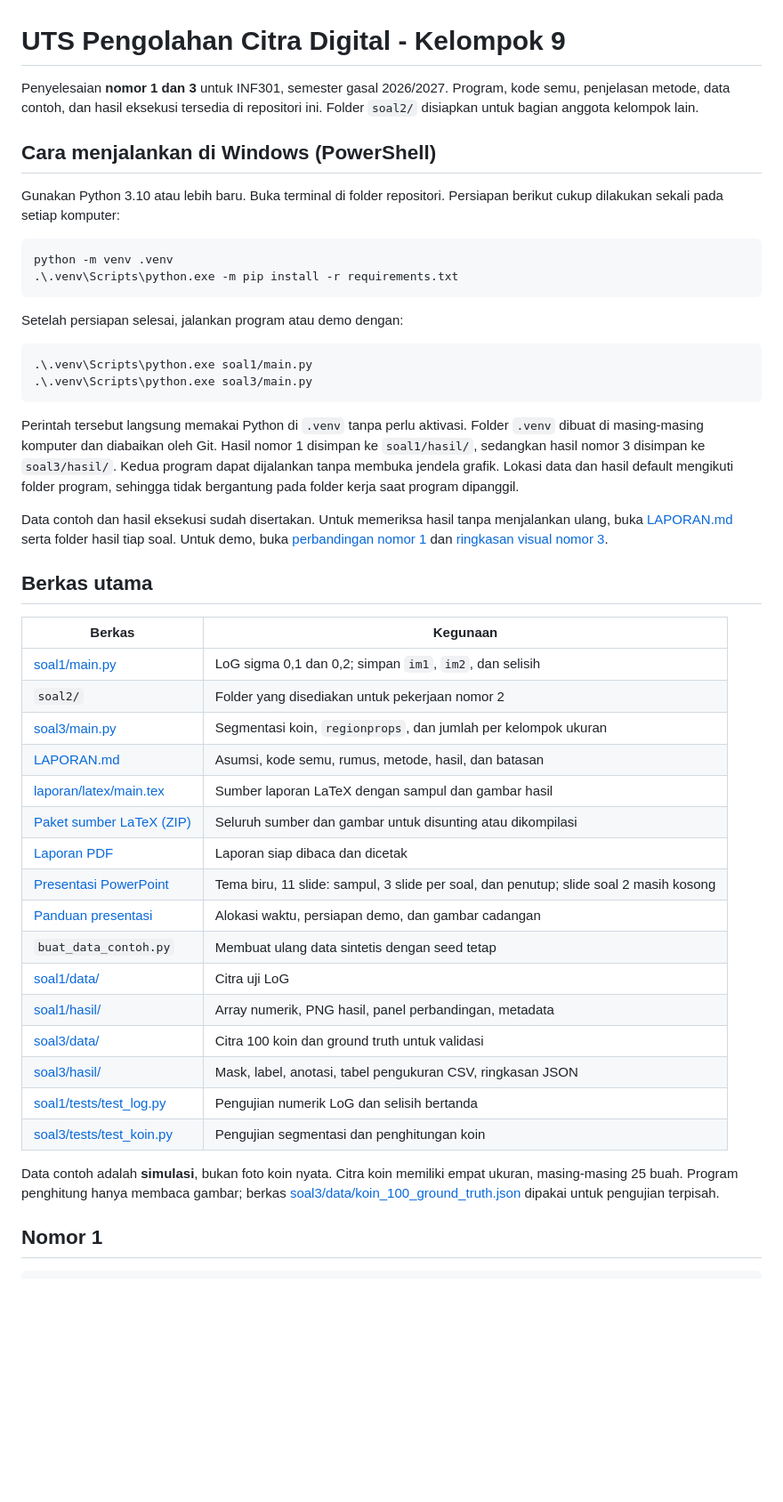
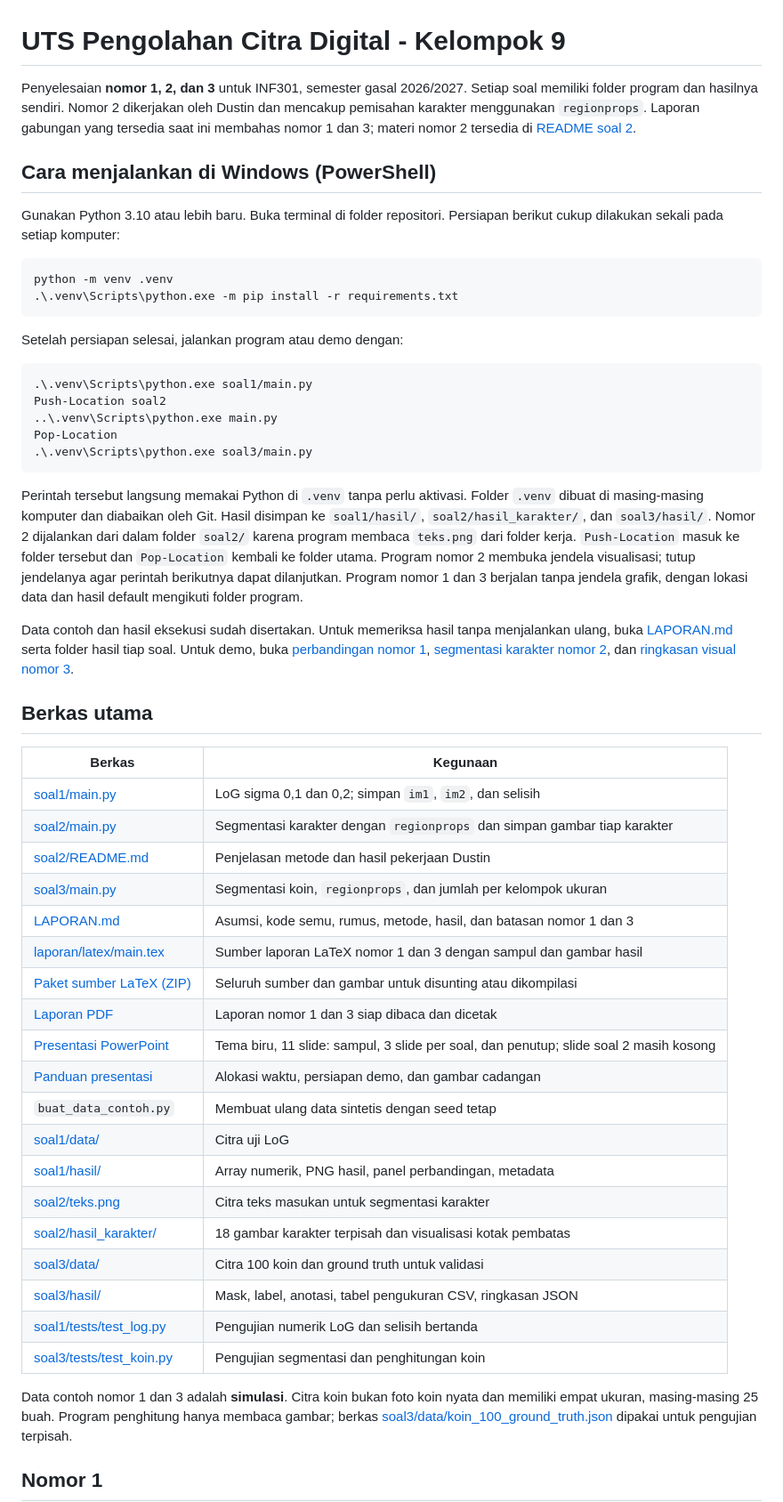
Before and after one commit to Bambang-code/uts-pcd-kelompok-9, a Markdown page: README.md, the part around one of its changes. Shown at 89% size. GitHub-like rendering; blank space fills up the shorter version.

Commit message:
docs: update README with documentation and execution instructions for question 2

````diff
--- a/README.md
+++ b/README.md
@@ -1,8 +1,10 @@
 # UTS Pengolahan Citra Digital - Kelompok 9
 
-Penyelesaian **nomor 1 dan 3** untuk INF301, semester gasal 2026/2027.
-Program, kode semu, penjelasan metode, data contoh, dan hasil eksekusi tersedia
-di repositori ini. Folder `soal2/` disiapkan untuk bagian anggota kelompok lain.
+Penyelesaian **nomor 1, 2, dan 3** untuk INF301, semester gasal 2026/2027.
+Setiap soal memiliki folder program dan hasilnya sendiri. Nomor 2 dikerjakan
+oleh Dustin dan mencakup pemisahan karakter menggunakan `regionprops`.
+Laporan gabungan yang tersedia saat ini membahas nomor 1 dan 3; materi nomor 2
+tersedia di [README soal 2](soal2/README.md).
 
 ## Cara menjalankan di Windows (PowerShell)
 
@@ -18,20 +20,26 @@ Setelah persiapan selesai, jalankan program atau demo dengan:
 
 ```powershell
 .\.venv\Scripts\python.exe soal1/main.py
+Push-Location soal2
+..\.venv\Scripts\python.exe main.py
+Pop-Location
 .\.venv\Scripts\python.exe soal3/main.py
 ```
 
 Perintah tersebut langsung memakai Python di `.venv` tanpa perlu aktivasi.
 Folder `.venv` dibuat di masing-masing komputer dan diabaikan oleh Git.
-Hasil nomor 1 disimpan ke
-`soal1/hasil/`, sedangkan hasil nomor 3 disimpan ke `soal3/hasil/`.
-Kedua program dapat dijalankan tanpa membuka jendela grafik. Lokasi data dan
-hasil default mengikuti folder program, sehingga tidak bergantung pada
-folder kerja saat program dipanggil.
+Hasil disimpan ke `soal1/hasil/`, `soal2/hasil_karakter/`, dan `soal3/hasil/`.
+Nomor 2 dijalankan dari dalam folder `soal2/` karena program membaca
+`teks.png` dari folder kerja. `Push-Location` masuk ke folder tersebut dan
+`Pop-Location` kembali ke folder utama. Program nomor 2 membuka jendela
+visualisasi; tutup jendelanya agar perintah berikutnya dapat dilanjutkan.
+Program nomor 1 dan 3 berjalan tanpa jendela grafik, dengan lokasi data dan
+hasil default mengikuti folder program.
 
 Data contoh dan hasil eksekusi sudah disertakan. Untuk memeriksa hasil tanpa
 menjalankan ulang, buka [LAPORAN.md](LAPORAN.md) serta folder hasil tiap soal.
-Untuk demo, buka [perbandingan nomor 1](soal1/hasil/perbandingan.png) dan
+Untuk demo, buka [perbandingan nomor 1](soal1/hasil/perbandingan.png),
+[segmentasi karakter nomor 2](soal2/hasil_karakter/_visualisasi_bbox.png), dan
 [ringkasan visual nomor 3](soal3/hasil/ringkasan_visual.png).
 
 ## Berkas utama
@@ -39,23 +47,26 @@ Untuk demo, buka [perbandingan nomor 1](soal1/hasil/perbandingan.png) dan
 | Berkas | Kegunaan |
 | --- | --- |
 | [soal1/main.py](soal1/main.py) | LoG sigma 0,1 dan 0,2; simpan `im1`, `im2`, dan selisih |
-| `soal2/` | Folder yang disediakan untuk pekerjaan nomor 2 |
+| [soal2/main.py](soal2/main.py) | Segmentasi karakter dengan `regionprops` dan simpan gambar tiap karakter |
+| [soal2/README.md](soal2/README.md) | Penjelasan metode dan hasil pekerjaan Dustin |
 | [soal3/main.py](soal3/main.py) | Segmentasi koin, `regionprops`, dan jumlah per kelompok ukuran |
-| [LAPORAN.md](LAPORAN.md) | Asumsi, kode semu, rumus, metode, hasil, dan batasan |
-| [laporan/latex/main.tex](laporan/latex/main.tex) | Sumber laporan LaTeX dengan sampul dan gambar hasil |
+| [LAPORAN.md](LAPORAN.md) | Asumsi, kode semu, rumus, metode, hasil, dan batasan nomor 1 dan 3 |
+| [laporan/latex/main.tex](laporan/latex/main.tex) | Sumber laporan LaTeX nomor 1 dan 3 dengan sampul dan gambar hasil |
 | [Paket sumber LaTeX (ZIP)](laporan/latex/laporan-uts-pcd-kelompok-9.zip) | Seluruh sumber dan gambar untuk disunting atau dikompilasi |
-| [Laporan PDF](laporan/pdf/laporan-uts-pcd-kelompok-9.pdf) | Laporan siap dibaca dan dicetak |
+| [Laporan PDF](laporan/pdf/laporan-uts-pcd-kelompok-9.pdf) | Laporan nomor 1 dan 3 siap dibaca dan dicetak |
 | [Presentasi PowerPoint](laporan/ppt/presentasi-uts-pcd-kelompok-9-biru.pptx) | Tema biru, 11 slide: sampul, 3 slide per soal, dan penutup; slide soal 2 masih kosong |
 | [Panduan presentasi](laporan/ppt/panduan-presentasi.md) | Alokasi waktu, persiapan demo, dan gambar cadangan |
 | `buat_data_contoh.py` | Membuat ulang data sintetis dengan seed tetap |
 | [soal1/data/](soal1/data/) | Citra uji LoG |
 | [soal1/hasil/](soal1/hasil/) | Array numerik, PNG hasil, panel perbandingan, metadata |
+| [soal2/teks.png](soal2/teks.png) | Citra teks masukan untuk segmentasi karakter |
+| [soal2/hasil_karakter/](soal2/hasil_karakter/) | 18 gambar karakter terpisah dan visualisasi kotak pembatas |
 | [soal3/data/](soal3/data/) | Citra 100 koin dan ground truth untuk validasi |
 | [soal3/hasil/](soal3/hasil/) | Mask, label, anotasi, tabel pengukuran CSV, ringkasan JSON |
 | [soal1/tests/test_log.py](soal1/tests/test_log.py) | Pengujian numerik LoG dan selisih bertanda |
 | [soal3/tests/test_koin.py](soal3/tests/test_koin.py) | Pengujian segmentasi dan penghitungan koin |
 
-Data contoh adalah **simulasi**, bukan foto koin nyata. Citra koin memiliki
+Data contoh nomor 1 dan 3 adalah **simulasi**. Citra koin bukan foto koin nyata dan memiliki
 empat ukuran, masing-masing 25 buah. Program penghitung hanya membaca gambar;
 berkas [soal3/data/koin_100_ground_truth.json](soal3/data/koin_100_ground_truth.json)
 dipakai untuk pengujian terpisah.
````
Also changed, not shown: other parts of README.md (+31 -1 lines).
